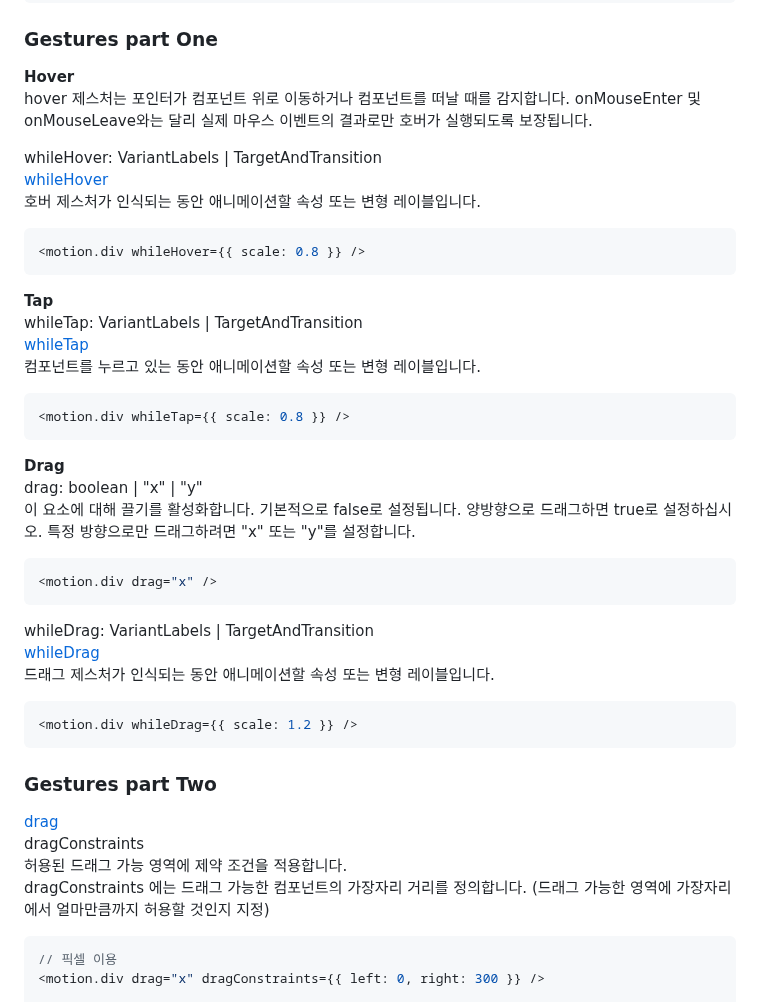
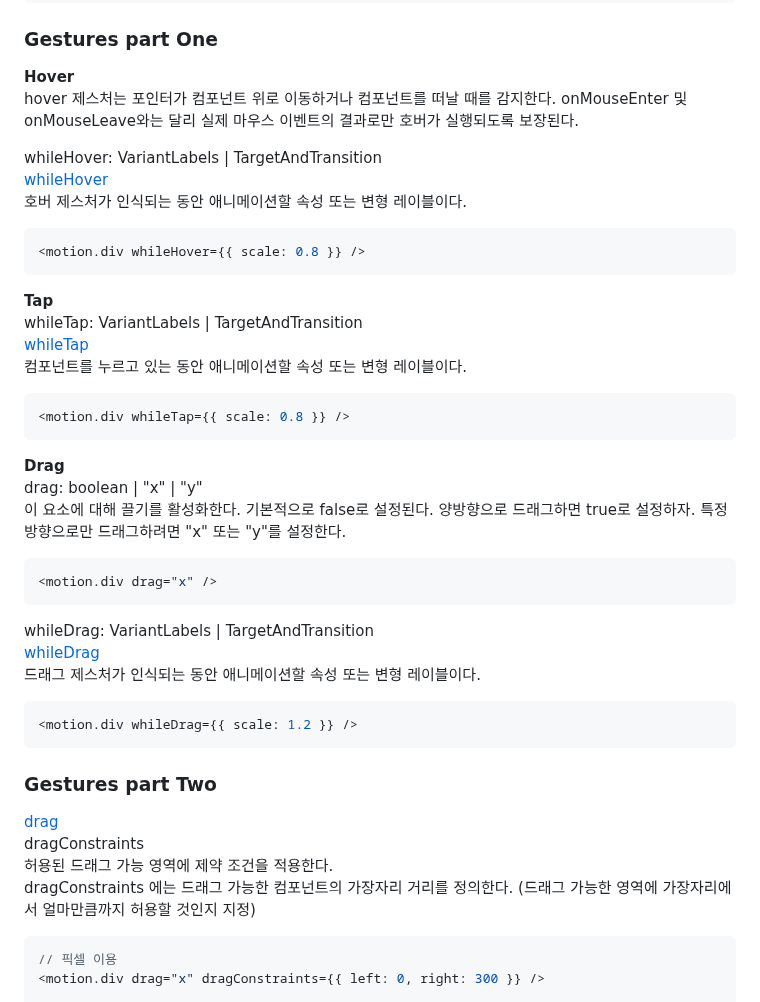
Before and after one commit to haeyonghahn/react-masterclass, a Markdown page: README.md, the part around one of its changes. Drawn GitHub-style.

````diff
--- a/README.md
+++ b/README.md
@@ -88,11 +89,11 @@ const variants = {
 
 ### Gestures part One
 __Hover__
-hover 제스처는 포인터가 컴포넌트 위로 이동하거나 컴포넌트를 떠날 때를 감지합니다. onMouseEnter 및 onMouseLeave와는 달리 실제 마우스 이벤트의 결과로만 호버가 실행되도록 보장됩니다.
+hover 제스처는 포인터가 컴포넌트 위로 이동하거나 컴포넌트를 떠날 때를 감지한다. onMouseEnter 및 onMouseLeave와는 달리 실제 마우스 이벤트의 결과로만 호버가 실행되도록 보장된다.
 
 whileHover: VariantLabels | TargetAndTransition
 [whileHover](https://www.framer.com/docs/gestures/#hover)
-호버 제스처가 인식되는 동안 애니메이션할 속성 또는 변형 레이블입니다.
+호버 제스처가 인식되는 동안 애니메이션할 속성 또는 변형 레이블이다.
 ```javascript
 <motion.div whileHover={{ scale: 0.8 }} />
 ```
@@ -100,21 +101,21 @@ whileHover: VariantLabels | TargetAndTransition
 __Tap__
 whileTap: VariantLabels | TargetAndTransition
 [whileTap](https://www.framer.com/docs/gestures/#tap)
-컴포넌트를 누르고 있는 동안 애니메이션할 속성 또는 변형 레이블입니다.
+컴포넌트를 누르고 있는 동안 애니메이션할 속성 또는 변형 레이블이다.
 ```javascript
 <motion.div whileTap={{ scale: 0.8 }} />
 ```
 
 __Drag__
 drag: boolean | "x" | "y"
-이 요소에 대해 끌기를 활성화합니다. 기본적으로 false로 설정됩니다. 양방향으로 드래그하면 true로 설정하십시오. 특정 방향으로만 드래그하려면 "x" 또는 "y"를 설정합니다.
+이 요소에 대해 끌기를 활성화한다. 기본적으로 false로 설정된다. 양방향으로 드래그하면 true로 설정하자. 특정 방향으로만 드래그하려면 "x" 또는 "y"를 설정한다.
 ```javascript
 <motion.div drag="x" />
 ```
 
 whileDrag: VariantLabels | TargetAndTransition
 [whileDrag](https://www.framer.com/docs/gestures/#drag)
-드래그 제스처가 인식되는 동안 애니메이션할 속성 또는 변형 레이블입니다.
+드래그 제스처가 인식되는 동안 애니메이션할 속성 또는 변형 레이블이다.
 ```javascript
 <motion.div whileDrag={{ scale: 1.2 }} />
 ```
@@ -122,8 +123,8 @@ whileDrag: VariantLabels | TargetAndTransition
 ### Gestures part Two
 [drag](https://www.framer.com/docs/gestures/#drag)
 dragConstraints
-허용된 드래그 가능 영역에 제약 조건을 적용합니다.
-dragConstraints 에는 드래그 가능한 컴포넌트의 가장자리 거리를 정의합니다. (드래그 가능한 영역에 가장자리에서 얼마만큼까지 허용할 것인지 지정)
+허용된 드래그 가능 영역에 제약 조건을 적용한다.
+dragConstraints 에는 드래그 가능한 컴포넌트의 가장자리 거리를 정의한다. (드래그 가능한 영역에 가장자리에서 얼마만큼까지 허용할 것인지 지정)
 ```javascript
 // 픽셀 이용
 <motion.div drag="x" dragConstraints={{ left: 0, right: 300 }} />
````
Also changed, not shown: other parts of README.md (+30 -3 lines).
